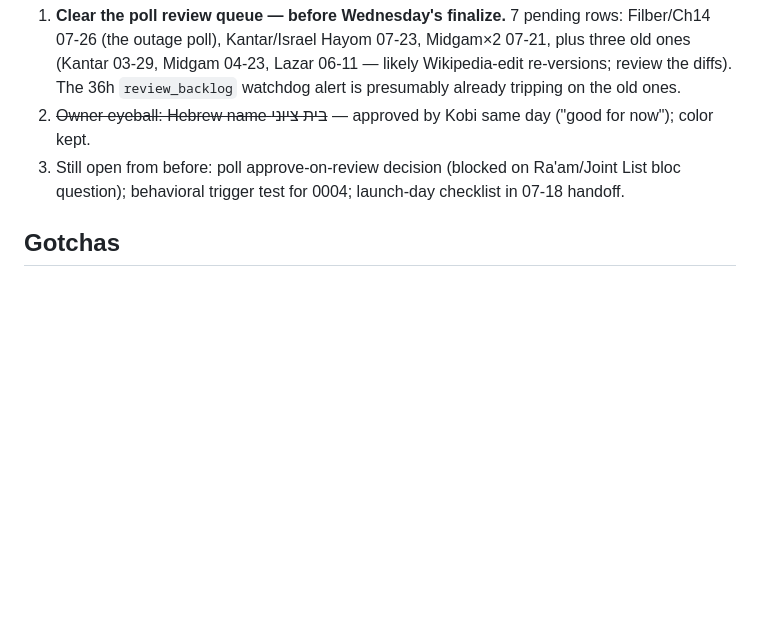
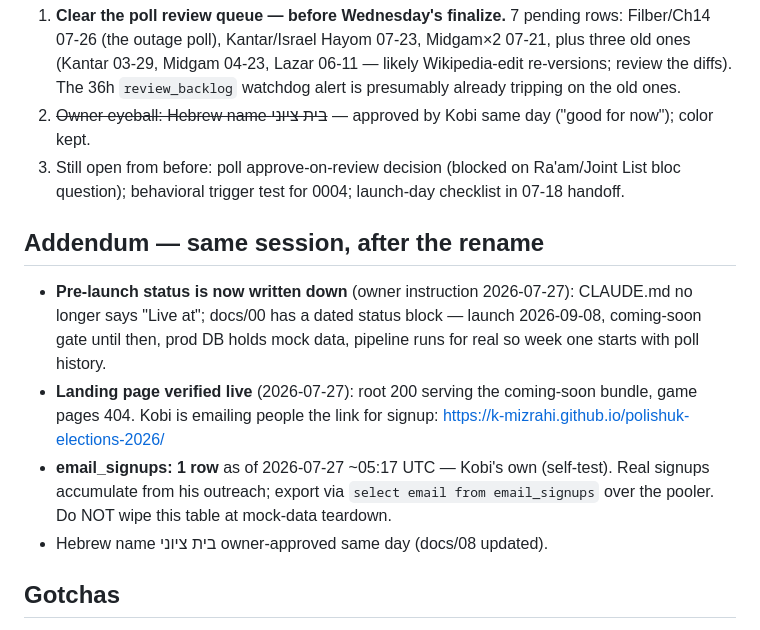
Before and after one commit to k-mizrahi/polishuk-elections-2026, a Markdown page: handoffs/2026-07-27-zionist-home-rename.md, the part around the change. GitHub-like rendering; blank space fills up the shorter version.

Commit message:
chore: track AGENTS.md symlink; record 07-27 handoff addendum
Both were left uncommitted by earlier sessions.

- AGENTS.md → CLAUDE.md symlink from the dual-agent migration, so Codex picks
  up the same instructions.
- The 07-27 handoff's addendum (pre-launch status written down, landing page
  verified live, first email_signups row, Hebrew name signed off) was written
  but never committed.

Co-Authored-By: Claude Opus 5 <noreply@anthropic.com>

```diff
--- a/handoffs/2026-07-27-zionist-home-rename.md
+++ b/handoffs/2026-07-27-zionist-home-rename.md
@@ -23,6 +23,13 @@ Unchanged. Rerun scraper: `gh workflow run scrape.yml -R k-mizrahi/polishuk-elec
 2. ~~Owner eyeball: Hebrew name בית ציוני~~ — approved by Kobi same day ("good for now"); color kept.
 3. Still open from before: poll approve-on-review decision (blocked on Ra'am/Joint List bloc question); behavioral trigger test for 0004; launch-day checklist in 07-18 handoff.
 
+## Addendum — same session, after the rename
+
+- **Pre-launch status is now written down** (owner instruction 2026-07-27): CLAUDE.md no longer says "Live at"; docs/00 has a dated status block — launch 2026-09-08, coming-soon gate until then, prod DB holds mock data, pipeline runs for real so week one starts with poll history.
+- **Landing page verified live** (2026-07-27): root 200 serving the coming-soon bundle, game pages 404. Kobi is emailing people the link for signup: https://k-mizrahi.github.io/polishuk-elections-2026/
+- **email_signups: 1 row** as of 2026-07-27 ~05:17 UTC — Kobi's own (self-test). Real signups accumulate from his outreach; export via `select email from email_signups` over the pooler. Do NOT wipe this table at mock-data teardown.
+- Hebrew name בית ציוני owner-approved same day (docs/08 updated).
+
 ## Gotchas
 
 - **`yesodot` code ≠ display name is now permanent.** Code stays for bets/polls/transitions integrity; anyone "fixing" the code to `zionist_home` breaks FKs and carry-forward remapping.
```
Also changed, not shown: AGENTS.md (added, +1 -0 lines).
